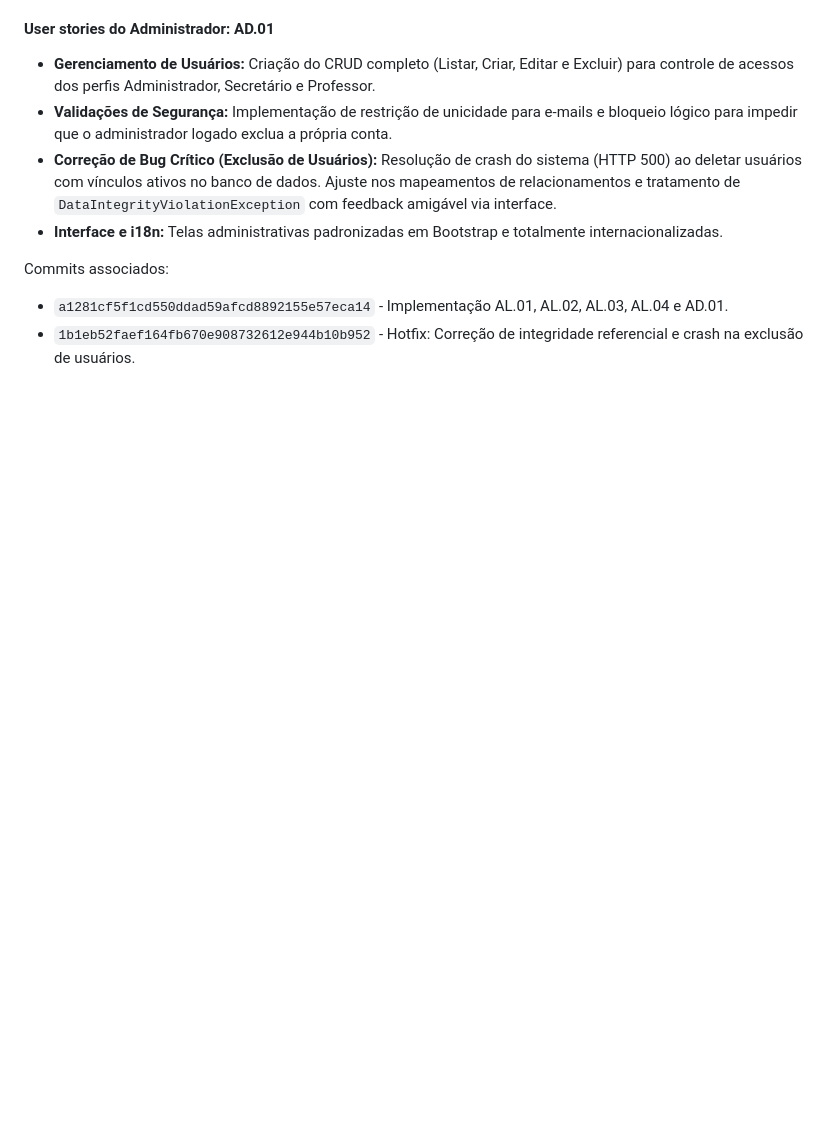
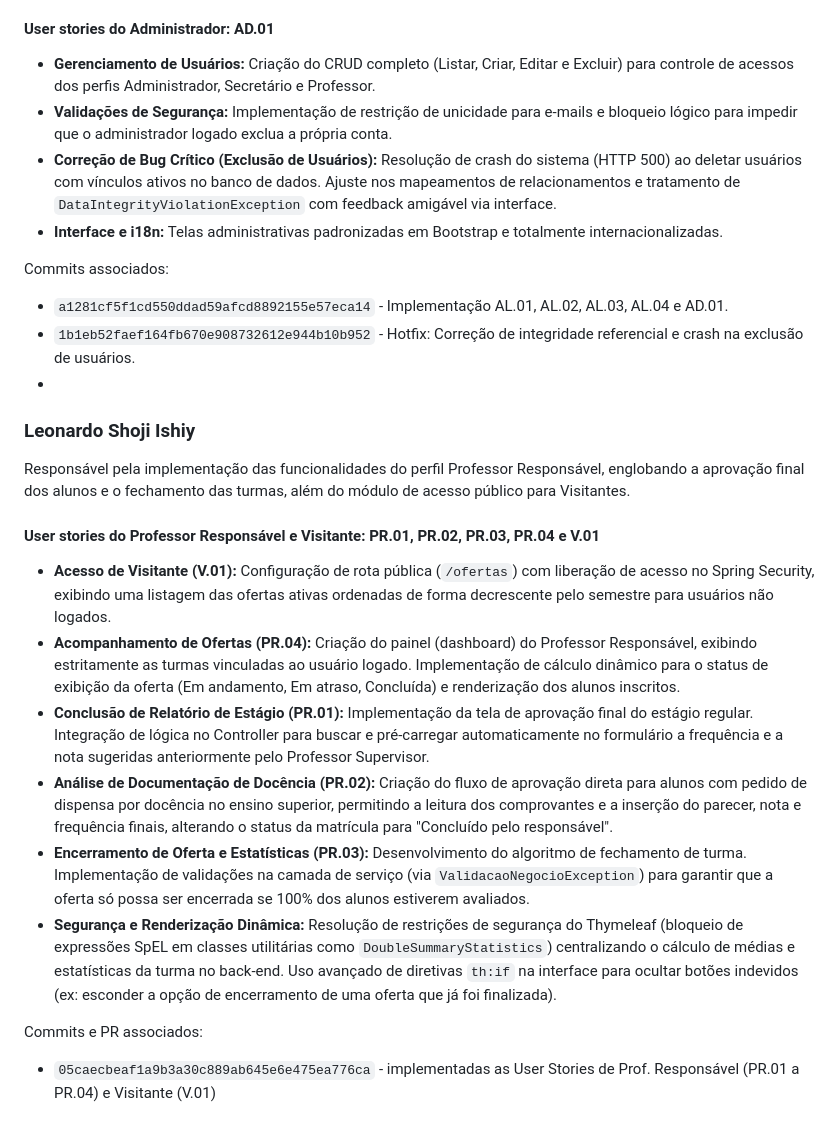
Before and after one commit to Renato-diasf/AA3_web1, a Markdown page: README.md, the part around the change. Drawn GitHub-style; blank space fills up the shorter version.

```diff
--- a/README.md
+++ b/README.md
@@ -64,3 +64,20 @@ Commits associados:
 
 - `a1281cf5f1cd550ddad59afcd8892155e57eca14` - Implementação AL.01, AL.02, AL.03, AL.04 e AD.01.
 - `1b1eb52faef164fb670e908732612e944b10b952` - Hotfix: Correção de integridade referencial e crash na exclusão de usuários.
+-
+### Leonardo Shoji Ishiy
+
+Responsável pela implementação das funcionalidades do perfil Professor Responsável, englobando a aprovação final dos alunos e o fechamento das turmas, além do módulo de acesso público para Visitantes.
+
+#### User stories do Professor Responsável e Visitante: PR.01, PR.02, PR.03, PR.04 e V.01
+
+- **Acesso de Visitante (V.01):** Configuração de rota pública (`/ofertas`) com liberação de acesso no Spring Security, exibindo uma listagem das ofertas ativas ordenadas de forma decrescente pelo semestre para usuários não logados.
+- **Acompanhamento de Ofertas (PR.04):** Criação do painel (dashboard) do Professor Responsável, exibindo estritamente as turmas vinculadas ao usuário logado. Implementação de cálculo dinâmico para o status de exibição da oferta (Em andamento, Em atraso, Concluída) e renderização dos alunos inscritos.
+- **Conclusão de Relatório de Estágio (PR.01):** Implementação da tela de aprovação final do estágio regular. Integração de lógica no Controller para buscar e pré-carregar automaticamente no formulário a frequência e a nota sugeridas anteriormente pelo Professor Supervisor.
+- **Análise de Documentação de Docência (PR.02):** Criação do fluxo de aprovação direta para alunos com pedido de dispensa por docência no ensino superior, permitindo a leitura dos comprovantes e a inserção do parecer, nota e frequência finais, alterando o status da matrícula para "Concluído pelo responsável".
+- **Encerramento de Oferta e Estatísticas (PR.03):** Desenvolvimento do algoritmo de fechamento de turma. Implementação de validações na camada de serviço (via `ValidacaoNegocioException`) para garantir que a oferta só possa ser encerrada se 100% dos alunos estiverem avaliados.
+- **Segurança e Renderização Dinâmica:** Resolução de restrições de segurança do Thymeleaf (bloqueio de expressões SpEL em classes utilitárias como `DoubleSummaryStatistics`) centralizando o cálculo de médias e estatísticas da turma no back-end. Uso avançado de diretivas `th:if` na interface para ocultar botões indevidos (ex: esconder a opção de encerramento de uma oferta que já foi finalizada).
+
+Commits e PR associados:
+
+- `05caecbeaf1a9b3a30c889ab645e6e475ea776ca` - implementadas as User Stories de Prof. Responsável (PR.01 a PR.04) e Visitante (V.01)
```
